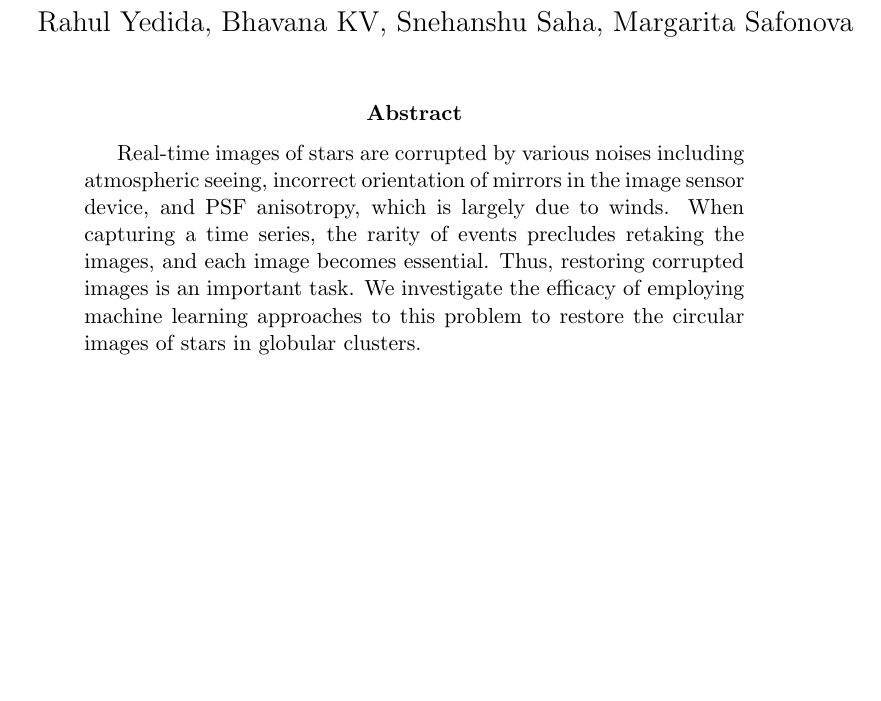
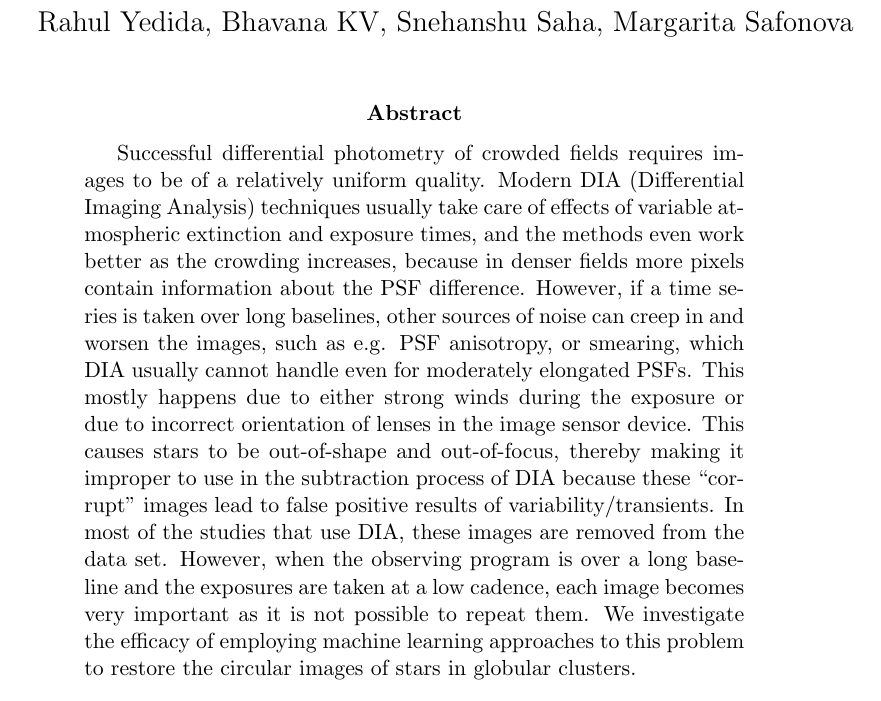
Before and after one commit to yrahul3910/astro-image-restoration, a LaTeX paper (ASI conference/abstract.tex): part of the page, cut so that both start at the same text, the shorter picture padded with empty space. Compiled offline with pdfLaTeX.

Commit message:
Updated abstract

```diff
--- a/ASI conference/abstract.tex
+++ b/ASI conference/abstract.tex
@@ -6,7 +6,7 @@
 \begin{document}
 \maketitle
 \begin{abstract}
-Real-time images of stars are corrupted by various noises including atmospheric seeing, incorrect orientation of mirrors in the image sensor device, and PSF anisotropy, which is largely due to winds. When capturing a time series, the rarity of events precludes retaking the images, and each image becomes essential. Thus, restoring corrupted images is an important task. We investigate the efficacy of employing machine learning approaches to this problem to restore the circular images of stars in globular clusters.
+Successful differential photometry of crowded fields requires images to be of a relatively uniform quality. Modern DIA (Differential Imaging Analysis) techniques usually take care of effects of variable atmospheric extinction and exposure times, and the methods even work better as the crowding increases, because in denser fields more pixels contain information about the PSF difference. However, if a time series is taken over long baselines, other sources of noise can creep in and worsen the images, such as e.g. PSF anisotropy, or smearing, which DIA usually cannot handle even for moderately elongated PSFs. This mostly happens due to either strong winds during the exposure or due to incorrect orientation of lenses in the image sensor device. This causes stars to be out-of-shape and out-of-focus, thereby making it improper to use in the subtraction process of DIA because these “corrupt” images lead to false positive results of variability/transients. In most of the studies that use DIA, these images are removed from the data set. However, when the observing program is over a long baseline and the exposures are taken at a low cadence, each image becomes very important as it is not possible to repeat them. We investigate the efficacy of employing machine learning approaches to this problem to restore the circular images of stars in globular clusters.
 \end{abstract}
 \textbf{Keywords:} machine learning; deep learning; neural networks; image restoration
 \end{document}
```
Also changed, not shown: ASI conference/abstract.pdf, 1 other file.
